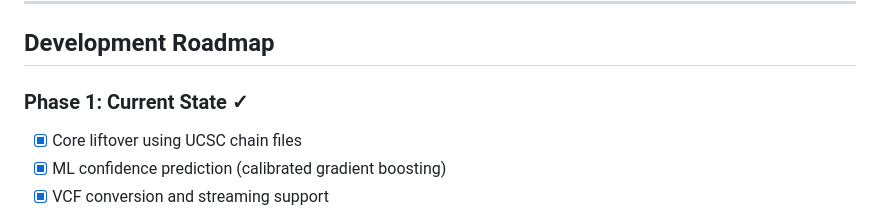
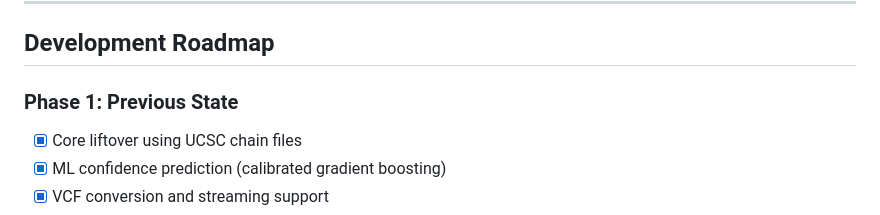
Before and after one commit to Arnav261/genomic-annotation-version-controllers, a Markdown page: README.md, the part around one of its changes. GitHub-like rendering.

Commit message:
Update README for clarity and feature descriptions

```diff
--- a/README.md
+++ b/README.md
@@ -186,7 +186,7 @@ curl -X POST "http://localhost:8000/liftover/batch" \
 
 ## Development Roadmap
 
-### Phase 1: Current State ✓
+### Phase 1: Previous State
 - [x] Core liftover using UCSC chain files
 - [x] ML confidence prediction (calibrated gradient boosting)
 - [x] VCF conversion and streaming support
```
Also changed, not shown: other parts of README.md (+2 -2 lines).
